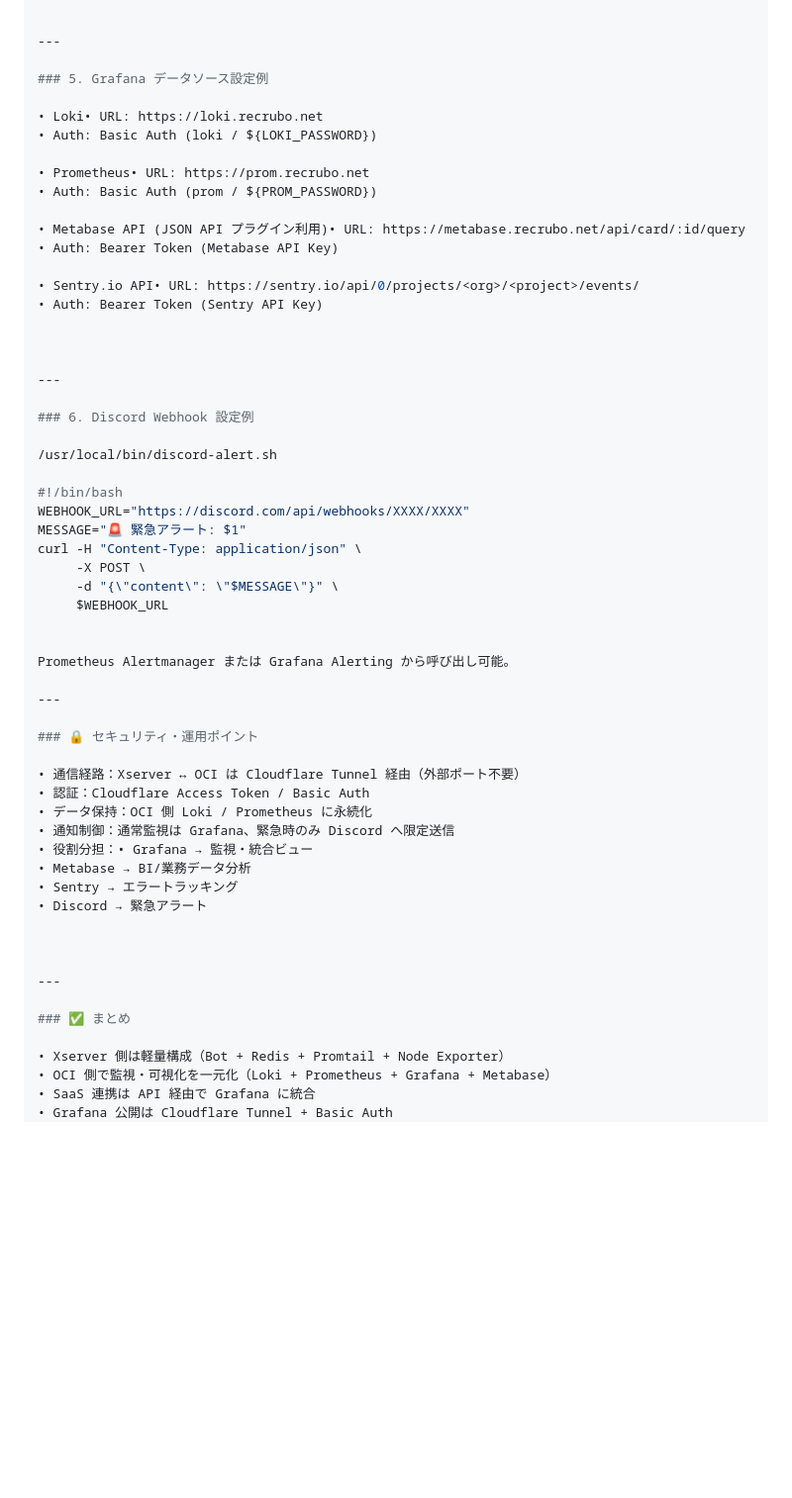
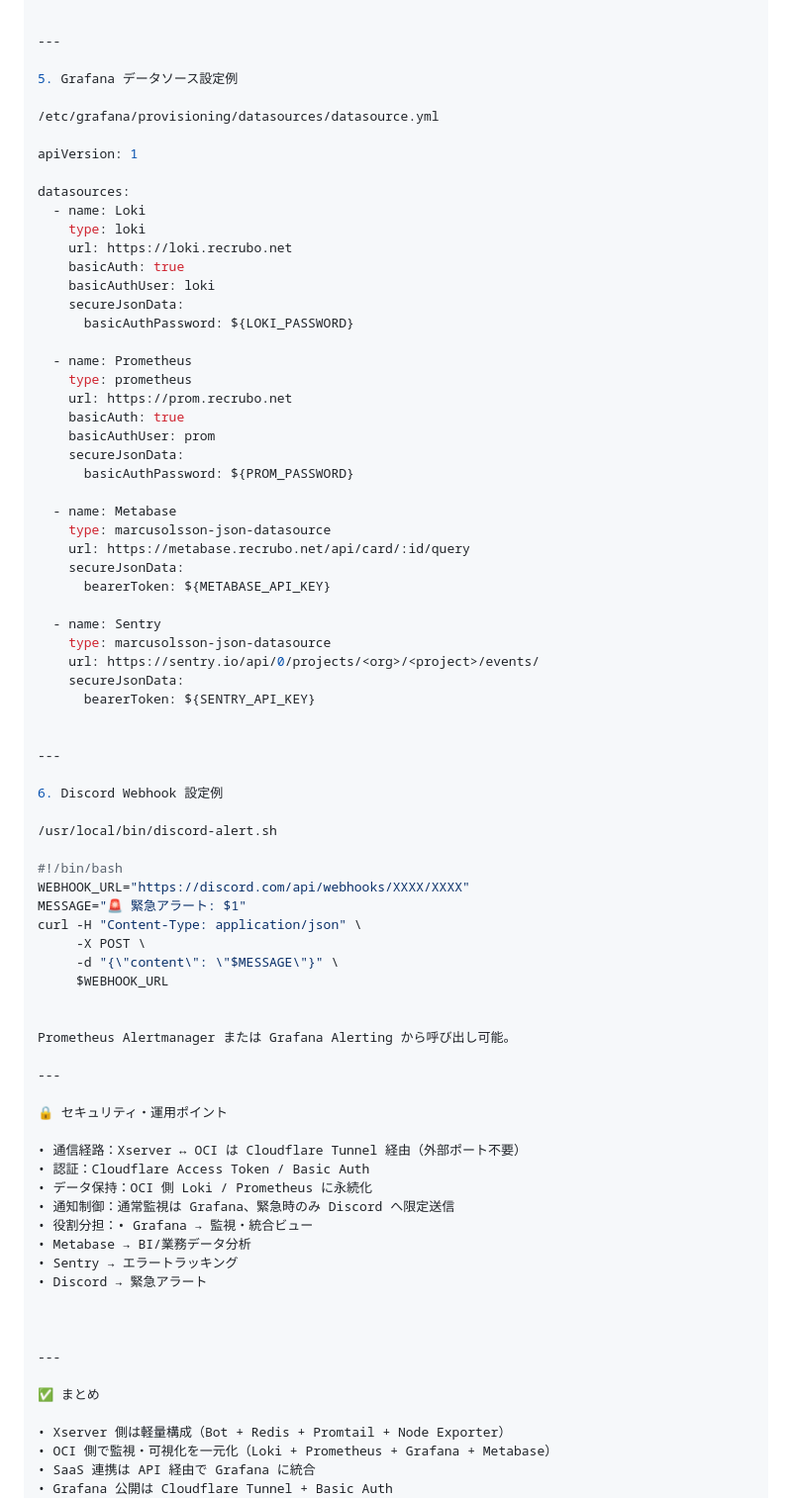
Before and after one commit to PK-2736/rectbot, a Markdown page: docs/Monitoring.md, the part around the change printed below. Shown: that part at 99% size. GitHub-like rendering; blank space fills up the shorter version.

Commit message:
Monitoring.md を更新

```diff
--- a/docs/Monitoring.md
+++ b/docs/Monitoring.md
@@ -171,25 +185,45 @@ admin_password = ${GRAFANA_ADMIN_PASSWORD}
 
 ---
 
-### 5. Grafana データソース設定例
+5. Grafana データソース設定例
 
-• Loki• URL: https://loki.recrubo.net
-• Auth: Basic Auth (loki / ${LOKI_PASSWORD})
+/etc/grafana/provisioning/datasources/datasource.yml
 
-• Prometheus• URL: https://prom.recrubo.net
-• Auth: Basic Auth (prom / ${PROM_PASSWORD})
+apiVersion: 1
 
-• Metabase API (JSON API プラグイン利用)• URL: https://metabase.recrubo.net/api/card/:id/query
-• Auth: Bearer Token (Metabase API Key)
+datasources:
+  - name: Loki
+    type: loki
+    url: https://loki.recrubo.net
+    basicAuth: true
+    basicAuthUser: loki
+    secureJsonData:
+      basicAuthPassword: ${LOKI_PASSWORD}
 
-• Sentry.io API• URL: https://sentry.io/api/0/projects/<org>/<project>/events/
-• Auth: Bearer Token (Sentry API Key)
+  - name: Prometheus
+    type: prometheus
+    url: https://prom.recrubo.net
+    basicAuth: true
+    basicAuthUser: prom
+    secureJsonData:
+      basicAuthPassword: ${PROM_PASSWORD}
 
+  - name: Metabase
+    type: marcusolsson-json-datasource
+    url: https://metabase.recrubo.net/api/card/:id/query
+    secureJsonData:
+      bearerToken: ${METABASE_API_KEY}
+
+  - name: Sentry
+    type: marcusolsson-json-datasource
+    url: https://sentry.io/api/0/projects/<org>/<project>/events/
+    secureJsonData:
+      bearerToken: ${SENTRY_API_KEY}
 
 
 ---
 
-### 6. Discord Webhook 設定例
+6. Discord Webhook 設定例
 
 /usr/local/bin/discord-alert.sh
 
@@ -206,7 +240,7 @@ Prometheus Alertmanager または Grafana Alerting から呼び出し可能。
 
 ---
 
-### 🔒 セキュリティ・運用ポイント
+🔒 セキュリティ・運用ポイント
 
 • 通信経路：Xserver ↔ OCI は Cloudflare Tunnel 経由（外部ポート不要）
 • 認証：Cloudflare Access Token / Basic Auth
@@ -221,7 +255,7 @@ Prometheus Alertmanager または Grafana Alerting から呼び出し可能。
 
 ---
 
-### ✅ まとめ
+✅ まとめ
 
 • Xserver 側は軽量構成（Bot + Redis + Promtail + Node Exporter）
 • OCI 側で監視・可視化を一元化（Loki + Prometheus + Grafana + Metabase）
```
Also changed, not shown: other parts of docs/Monitoring.md (+17 -3 lines).
